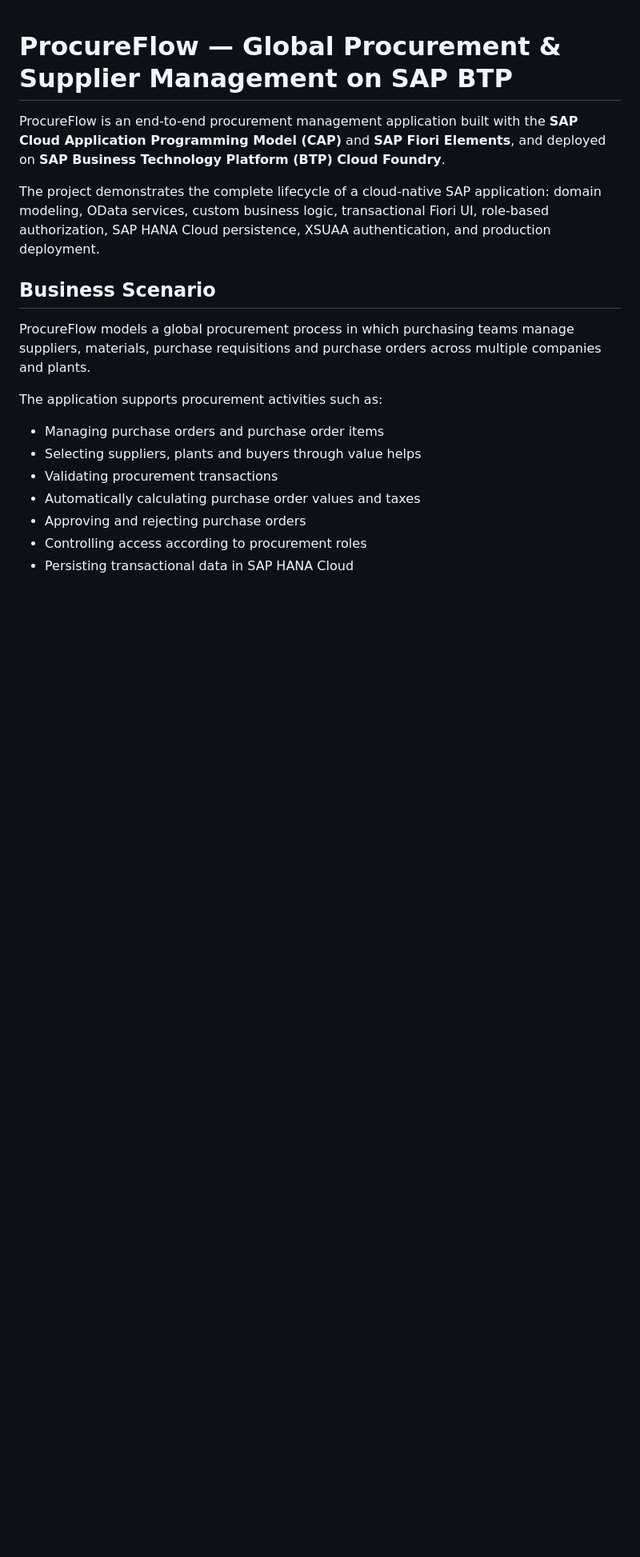
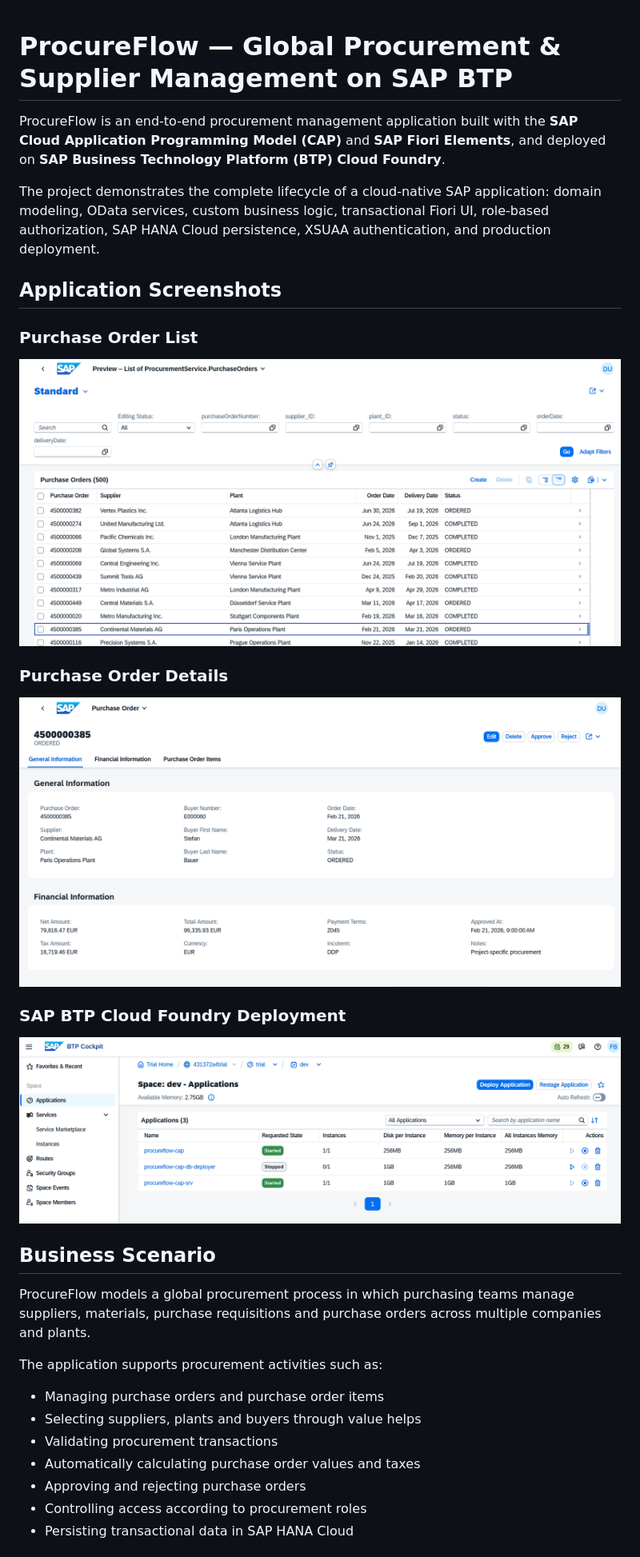
Before and after one commit to Filmon1989/procureflow-cap, a Markdown page: README.md, the part around the change. Shown at 80% size. Drawn GitHub-style; blank space fills up the shorter version.

Commit message:
Display project screenshots in README

```diff
--- a/README.md
+++ b/README.md
@@ -3,6 +3,20 @@
 ProcureFlow is an end-to-end procurement management application built with the **SAP Cloud Application Programming Model (CAP)** and **SAP Fiori Elements**, and deployed on **SAP Business Technology Platform (BTP) Cloud Foundry**.
 
 The project demonstrates the complete lifecycle of a cloud-native SAP application: domain modeling, OData services, custom business logic, transactional Fiori UI, role-based authorization, SAP HANA Cloud persistence, XSUAA authentication, and production deployment.
+
+## Application Screenshots
+
+### Purchase Order List
+
+![Purchase Order List](docs/screenshots/purchase-orders-list.png)
+
+### Purchase Order Details
+
+![Purchase Order Details](docs/screenshots/purchase-order-details.png)
+
+### SAP BTP Cloud Foundry Deployment
+
+![SAP BTP Cloud Foundry Deployment](docs/screenshots/btp-cloud-foundry-deployment.png)
 
 ## Business Scenario
 
```
